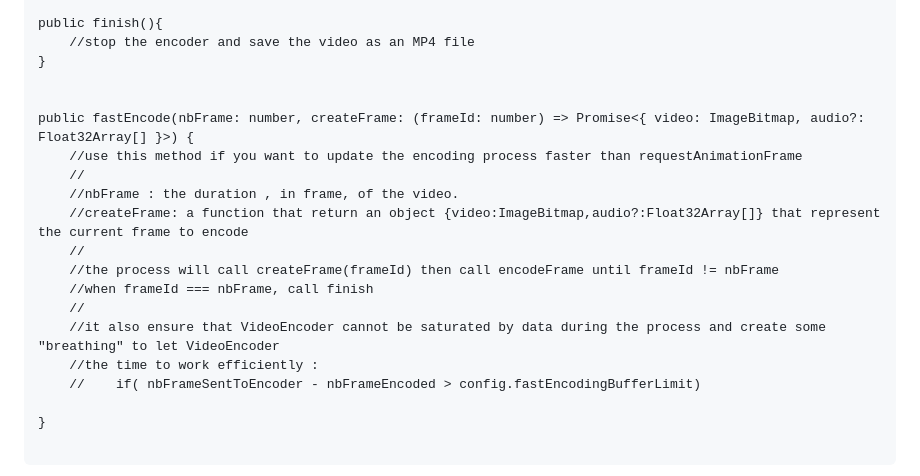
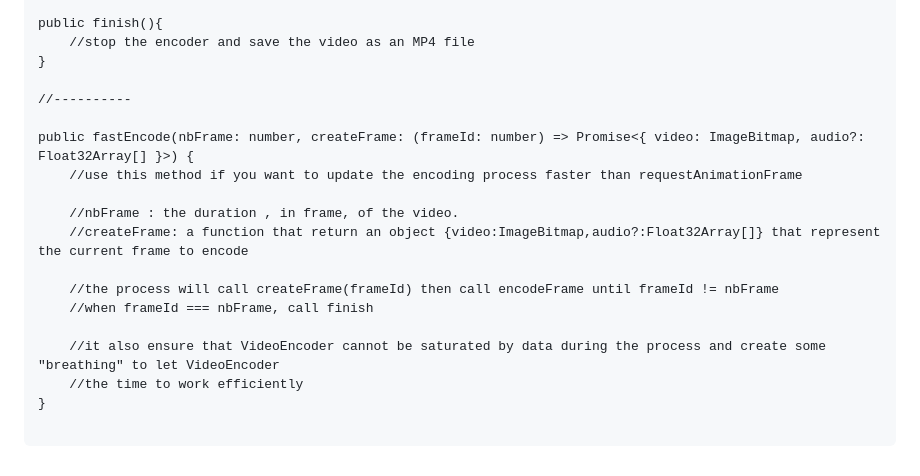
Before and after one commit to tlecoz/Mp4Maker, a Markdown page: README.md, the part around the change. GitHub-like rendering.

````diff
--- a/README.md
+++ b/README.md
@@ -53,20 +53,19 @@ public finish(){
     //stop the encoder and save the video as an MP4 file
 }
 
+//----------
 
 public fastEncode(nbFrame: number, createFrame: (frameId: number) => Promise<{ video: ImageBitmap, audio?: Float32Array[] }>) {
     //use this method if you want to update the encoding process faster than requestAnimationFrame
-    //
+
     //nbFrame : the duration , in frame, of the video.
     //createFrame: a function that return an object {video:ImageBitmap,audio?:Float32Array[]} that represent the current frame to encode
-    //
+
     //the process will call createFrame(frameId) then call encodeFrame until frameId != nbFrame
     //when frameId === nbFrame, call finish
-    //
+
     //it also ensure that VideoEncoder cannot be saturated by data during the process and create some "breathing" to let VideoEncoder
-    //the time to work efficiently :
-    //    if( nbFrameSentToEncoder - nbFrameEncoded > config.fastEncodingBufferLimit)
-
+    //the time to work efficiently
 }
 
 ```
````
